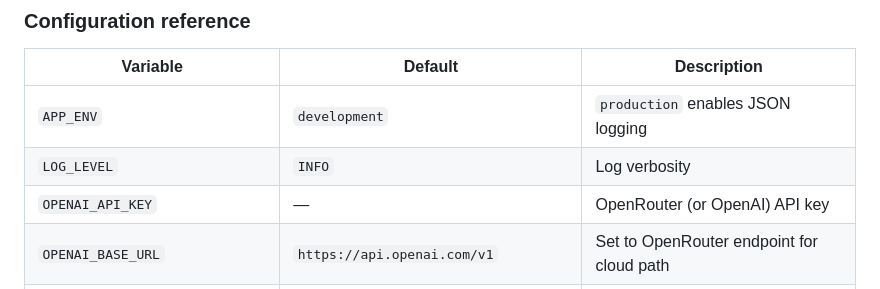
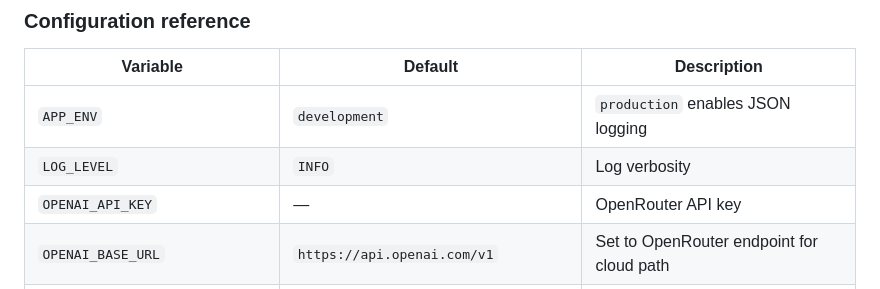
Before and after one commit to Sokol499/guardrail-service, a Markdown page: README.md, the part around the change. Drawn GitHub-style.

```diff
--- a/README.md
+++ b/README.md
@@ -445,7 +445,7 @@ Service listens on port **8000**. Chroma data persists in the `chroma_data` volu
 |----------|---------|-------------|
 | `APP_ENV` | `development` | `production` enables JSON logging |
 | `LOG_LEVEL` | `INFO` | Log verbosity |
-| `OPENAI_API_KEY` | — | OpenRouter (or OpenAI) API key |
+| `OPENAI_API_KEY` | — | OpenRouter API key |
 | `OPENAI_BASE_URL` | `https://api.openai.com/v1` | Set to OpenRouter endpoint for cloud path |
 | `OPENAI_MODEL` | `mistral-small-3.1-24b-instruct` | Model ID (e.g. `mistralai/mistral-small-3.1-24b-instruct` on OpenRouter) |
 | `LOCAL_MODEL_NAME` | `unitary/toxic-bert` | HuggingFace toxicity model |
```
